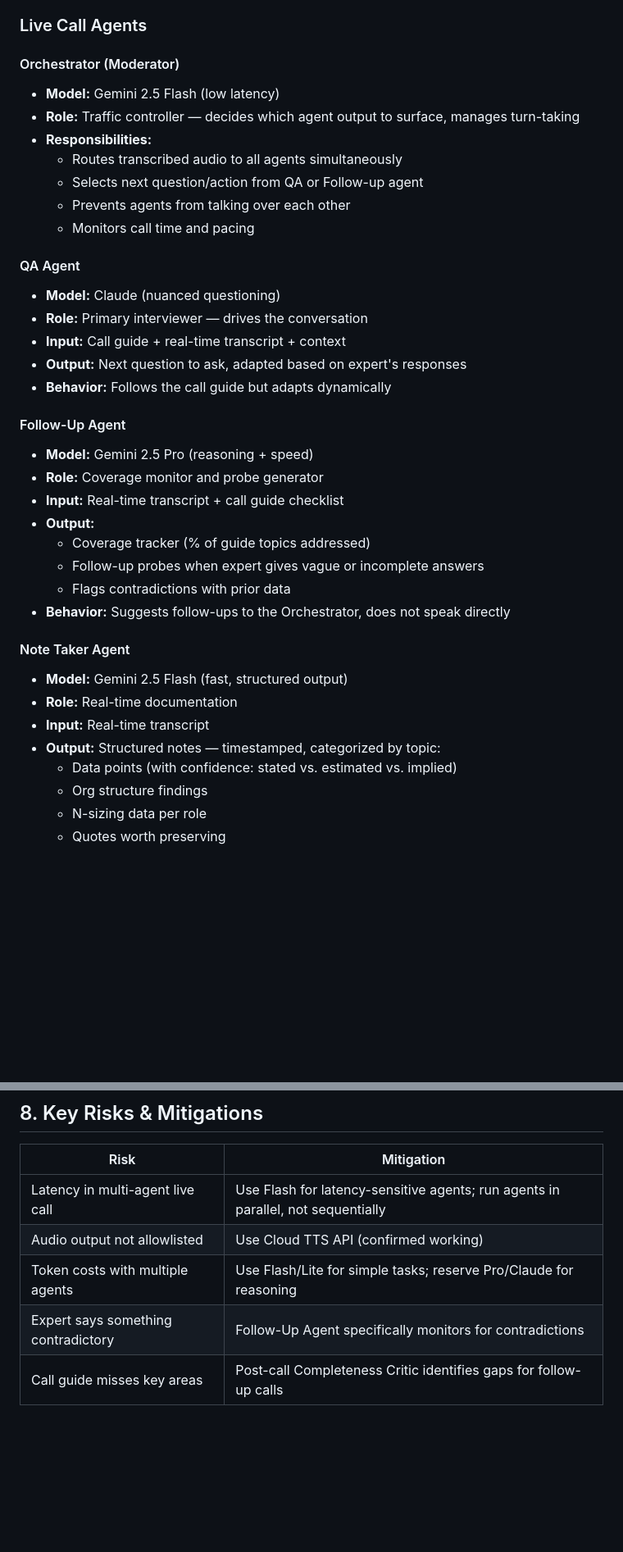
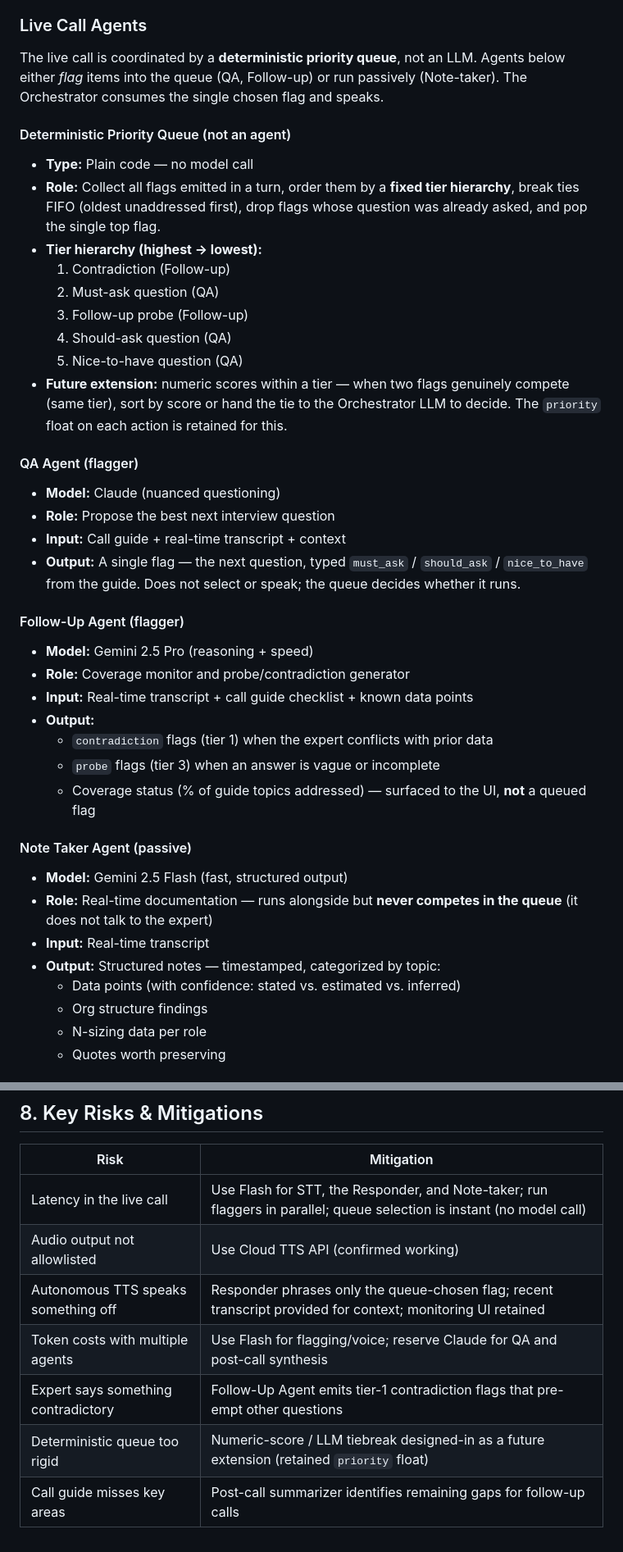
Before and after one commit to xuzinann/EN-automation, a Markdown page: expert_call_agent_architecture.md, 2 parts joined by grey strips. Shown at 82% size. Rendered like a GitHub page; blank space fills up the shorter version.

```diff
--- a/expert_call_agent_architecture.md
+++ b/expert_call_agent_architecture.md
@@ -158,38 +159,48 @@ POST https://texttospeech.googleapis.com/v1/text:synthesize
 
 ### Live Call Agents
 
-#### Orchestrator (Moderator)
-- **Model:** Gemini 2.5 Flash (low latency)
-- **Role:** Traffic controller — decides which agent output to surface, manages turn-taking
-- **Responsibilities:**
-  - Routes transcribed audio to all agents simultaneously
-  - Selects next question/action from QA or Follow-up agent
-  - Prevents agents from talking over each other
-  - Monitors call time and pacing
+The live call is coordinated by a **deterministic priority queue**, not an LLM. Agents below
+either *flag* items into the queue (QA, Follow-up) or run passively (Note-taker). The
+Orchestrator consumes the single chosen flag and speaks.
 
-#### QA Agent
+#### Deterministic Priority Queue (not an agent)
+- **Type:** Plain code — no model call
+- **Role:** Collect all flags emitted in a turn, order them by a **fixed tier hierarchy**, break
+  ties FIFO (oldest unaddressed first), drop flags whose question was already asked, and pop the
+  single top flag.
+- **Tier hierarchy (highest → lowest):**
+  1. Contradiction (Follow-up)
+  2. Must-ask question (QA)
+  3. Follow-up probe (Follow-up)
+  4. Should-ask question (QA)
+  5. Nice-to-have question (QA)
+- **Future extension:** numeric scores within a tier — when two flags genuinely compete (same
+  tier), sort by score or hand the tie to the Orchestrator LLM to decide. The `priority` float on
+  each action is retained for this.
+
+#### QA Agent (flagger)
 - **Model:** Claude (nuanced questioning)
-- **Role:** Primary interviewer — drives the conversation
+- **Role:** Propose the best next interview question
 - **Input:** Call guide + real-time transcript + context
-- **Output:** Next question to ask, adapted based on expert's responses
-- **Behavior:** Follows the call guide but adapts dynamically
+- **Output:** A single flag — the next question, typed `must_ask` / `should_ask` / `nice_to_have`
+  from the guide. Does not select or speak; the queue decides whether it runs.
 
-#### Follow-Up Agent
+#### Follow-Up Agent (flagger)
 - **Model:** Gemini 2.5 Pro (reasoning + speed)
-- **Role:** Coverage monitor and probe generator
-- **Input:** Real-time transcript + call guide checklist
+- **Role:** Coverage monitor and probe/contradiction generator
+- **Input:** Real-time transcript + call guide checklist + known data points
 - **Output:**
-  - Coverage tracker (% of guide topics addressed)
-  - Follow-up probes when expert gives vague or incomplete answers
-  - Flags contradictions with prior data
-- **Behavior:** Suggests follow-ups to the Orchestrator, does not speak directly
+  - `contradiction` flags (tier 1) when the expert conflicts with prior data
+  - `probe` flags (tier 3) when an answer is vague or incomplete
+  - Coverage status (% of guide topics addressed) — surfaced to the UI, **not** a queued flag
 
-#### Note Taker Agent
+#### Note Taker Agent (passive)
 - **Model:** Gemini 2.5 Flash (fast, structured output)
-- **Role:** Real-time documentation
+- **Role:** Real-time documentation — runs alongside but **never competes in the queue** (it does
+  not talk to the expert)
 - **Input:** Real-time transcript
 - **Output:** Structured notes — timestamped, categorized by topic:
-  - Data points (with confidence: stated vs. estimated vs. implied)
+  - Data points (with confidence: stated vs. estimated vs. inferred)
   - Org structure findings
   - N-sizing data per role
   - Quotes worth preserving
@@ -283,8 +315,10 @@ The following APIs need to be enabled in the GCP project for full functionality:
 
 | Risk | Mitigation |
 |------|------------|
-| Latency in multi-agent live call | Use Flash for latency-sensitive agents; run agents in parallel, not sequentially |
+| Latency in the live call | Use Flash for STT, the Responder, and Note-taker; run flaggers in parallel; queue selection is instant (no model call) |
 | Audio output not allowlisted | Use Cloud TTS API (confirmed working) |
-| Token costs with multiple agents | Use Flash/Lite for simple tasks; reserve Pro/Claude for reasoning |
-| Expert says something contradictory | Follow-Up Agent specifically monitors for contradictions |
-| Call guide misses key areas | Post-call Completeness Critic identifies gaps for follow-up calls |
+| Autonomous TTS speaks something off | Responder phrases only the queue-chosen flag; recent transcript provided for context; monitoring UI retained |
+| Token costs with multiple agents | Use Flash for flagging/voice; reserve Claude for QA and post-call synthesis |
+| Expert says something contradictory | Follow-Up Agent emits tier-1 contradiction flags that pre-empt other questions |
+| Deterministic queue too rigid | Numeric-score / LLM tiebreak designed-in as a future extension (retained `priority` float) |
+| Call guide misses key areas | Post-call summarizer identifies remaining gaps for follow-up calls |
```
Also changed, not shown: other parts of expert_call_agent_architecture.md (+69 -47 lines), 1 other file.
